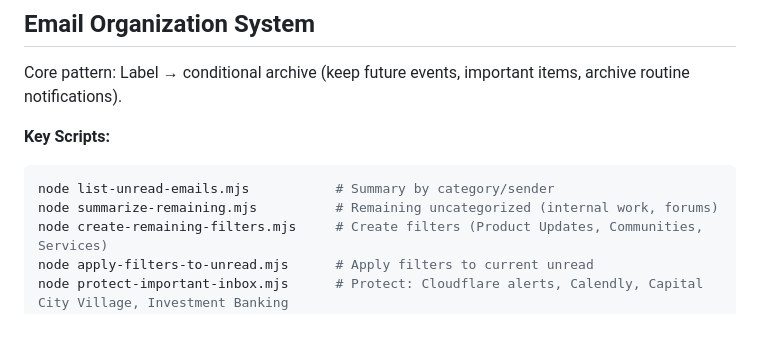
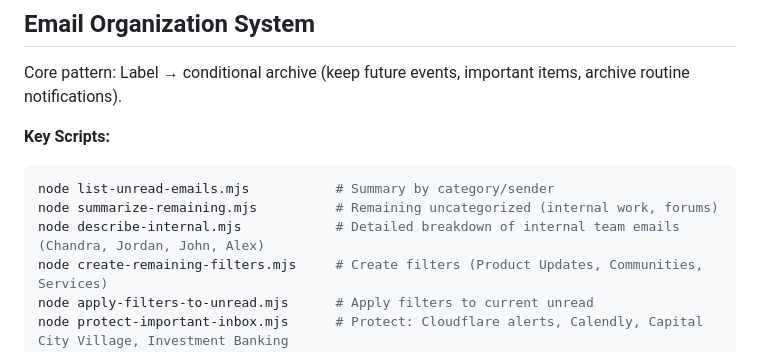
Before and after one commit to integritystudio/bot-army-google-calendar-mcp, a Markdown page: CLAUDE.md, the part around the change. GitHub-like rendering; blank space fills up the shorter version.

````diff
--- a/CLAUDE.md
+++ b/CLAUDE.md
@@ -55,6 +55,7 @@ Core pattern: Label → conditional archive (keep future events, important items
 ```bash
 node list-unread-emails.mjs           # Summary by category/sender
 node summarize-remaining.mjs          # Remaining uncategorized (internal work, forums)
+node describe-internal.mjs            # Detailed breakdown of internal team emails (Chandra, Jordan, John, Alex)
 node create-remaining-filters.mjs     # Create filters (Product Updates, Communities, Services)
 node apply-filters-to-unread.mjs      # Apply filters to current unread
 node protect-important-inbox.mjs      # Protect: Cloudflare alerts, Calendly, Capital City Village, Investment Banking
````
Also changed, not shown: README.md (+1 -0 lines).
